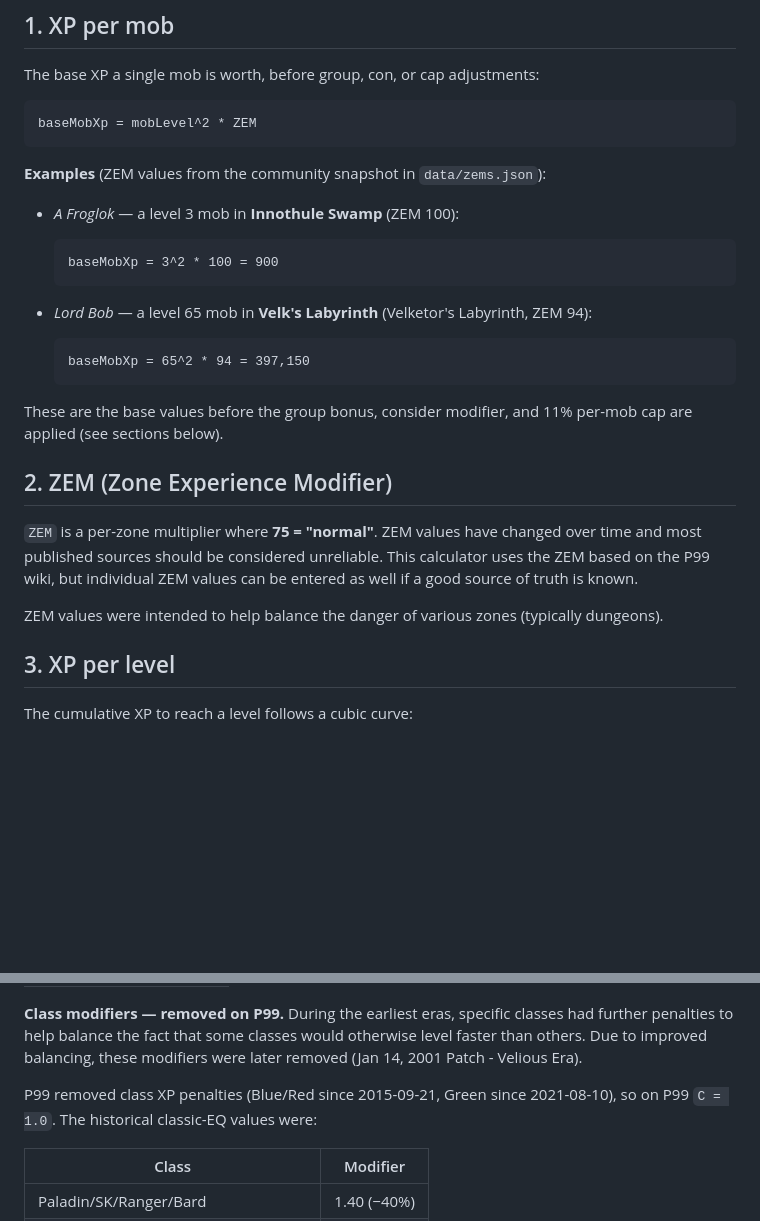
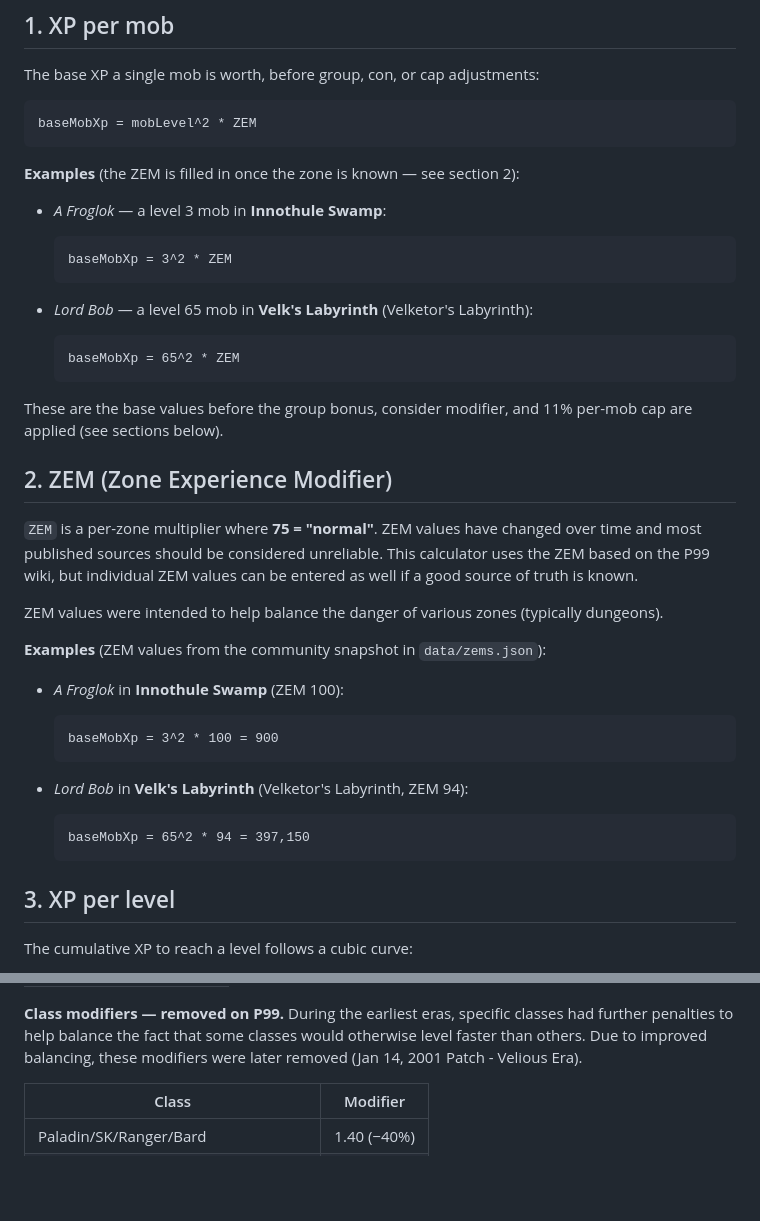
Before and after one commit to ajbtech/EQ-XP-Calculator, a Markdown page: README.md, 2 parts joined by grey strips. GitHub-like rendering; blank space fills up the shorter version.

Commit message:
Split per-kill examples across sections 1 and 2; trim class-penalty note
https://claude.ai/code/session_01DNoBAhbS1VWqZuSu4whC1g

````diff
--- a/README.md
+++ b/README.md
@@ -14,19 +14,18 @@ The base XP a single mob is worth, before group, con, or cap adjustments:
 baseMobXp = mobLevel^2 * ZEM
 ```
 
-**Examples** (ZEM values from the community snapshot in `data/zems.json`):
+**Examples** (the ZEM is filled in once the zone is known — see section 2):
 
-- *A Froglok* — a level 3 mob in **Innothule Swamp** (ZEM 100):
+- *A Froglok* — a level 3 mob in **Innothule Swamp**:
 
   ```
-  baseMobXp = 3^2 * 100 = 900
+  baseMobXp = 3^2 * ZEM
   ```
 
-- *Lord Bob* — a level 65 mob in **Velk's Labyrinth** (Velketor's Labyrinth,
-  ZEM 94):
+- *Lord Bob* — a level 65 mob in **Velk's Labyrinth** (Velketor's Labyrinth):
 
   ```
-  baseMobXp = 65^2 * 94 = 397,150
+  baseMobXp = 65^2 * ZEM
   ```
 
 These are the base values before the group bonus, consider modifier, and 11%
@@ -41,6 +40,20 @@ if a good source of truth is known.
 
 ZEM values were intended to help balance the danger of various zones (typically
 dungeons).
+
+**Examples** (ZEM values from the community snapshot in `data/zems.json`):
+
+- *A Froglok* in **Innothule Swamp** (ZEM 100):
+
+  ```
+  baseMobXp = 3^2 * 100 = 900
+  ```
+
+- *Lord Bob* in **Velk's Labyrinth** (Velketor's Labyrinth, ZEM 94):
+
+  ```
+  baseMobXp = 65^2 * 94 = 397,150
+  ```
 
 ## 3. XP per level
 
@@ -96,10 +109,6 @@ multipliers are **multiplied together**, not added (e.g. a Troll SK = 1.2 race
 had further penalties to help balance the fact that some classes would otherwise
 level faster than others. Due to improved balancing, these modifiers were later
 removed (Jan 14, 2001 Patch - Velious Era).
-
-P99 removed class XP penalties (Blue/Red
-since 2015-09-21, Green since 2021-08-10), so on P99 `C = 1.0`. The historical
-classic-EQ values were:
 
 | Class | Modifier |
 |---|---|
````
